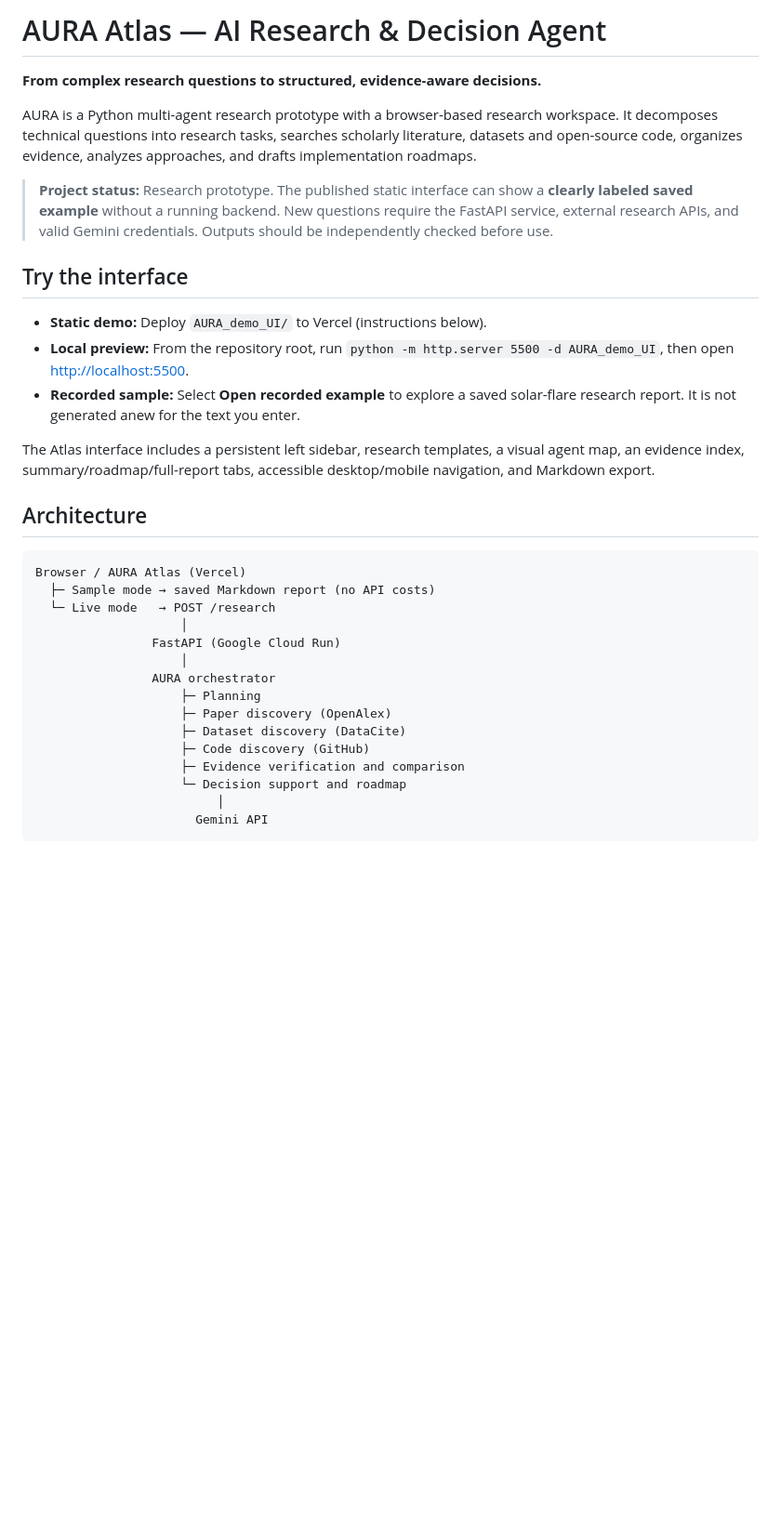
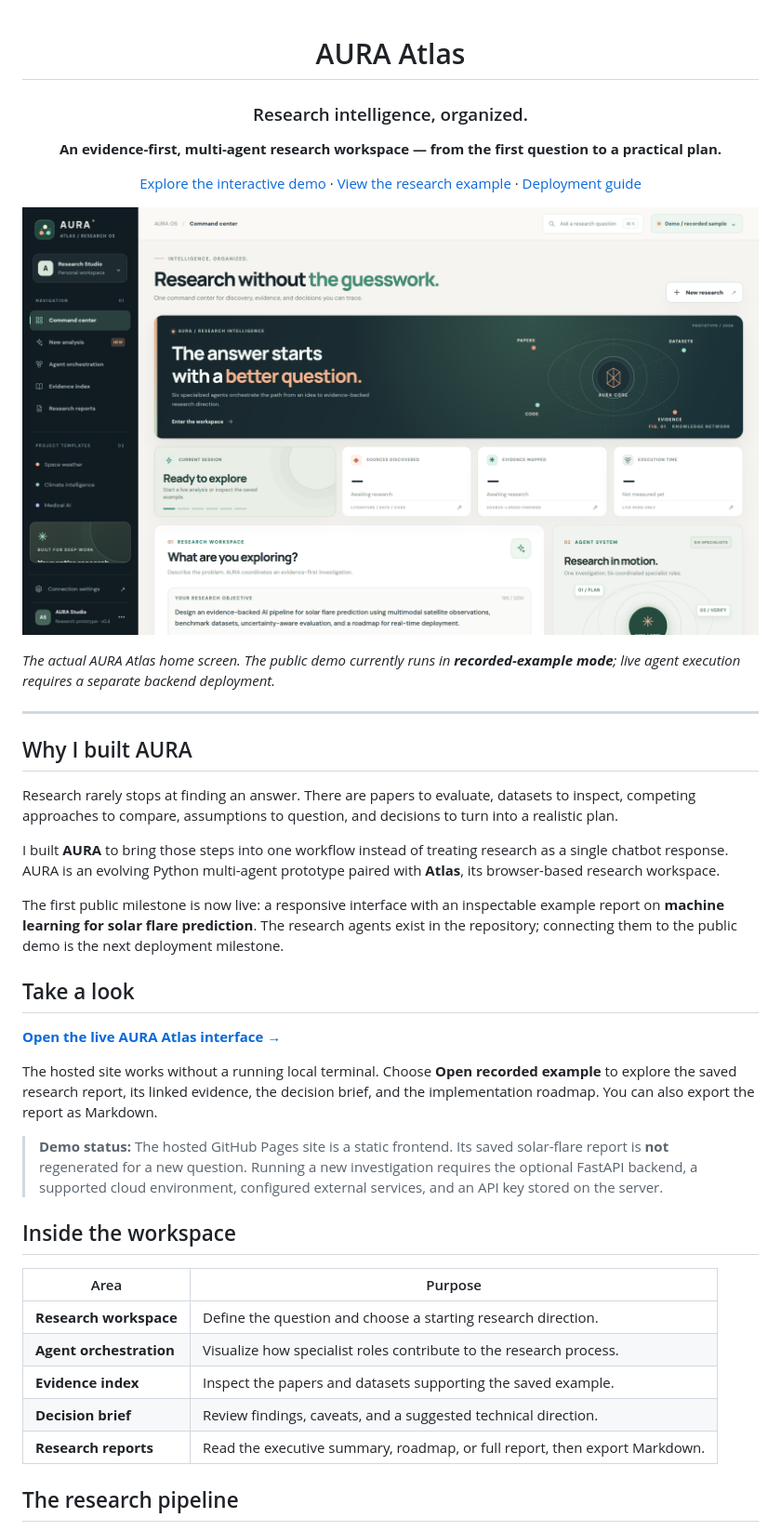
Before and after one commit to sagharganji/AURA-Research-Agent, a Markdown page: README.md, the part around one of its changes. Shown at 93% size. Rendered like a GitHub page; blank space fills up the shorter version.

````diff
--- a/README.md
+++ b/README.md
@@ -1,34 +1,45 @@
-# AURA Atlas — AI Research & Decision Agent
+<div align="center">
 
-**From complex research questions to structured, evidence-aware decisions.**
+# AURA Atlas
+### Research intelligence, organized.
 
-AURA is a Python multi-agent research prototype with a browser-based research workspace. It decomposes technical questions into research tasks, searches scholarly literature, datasets and open-source code, organizes evidence, analyzes approaches, and drafts implementation roadmaps.
+**An evidence-first, multi-agent research workspace — from the first question to a practical plan.**
 
-> **Project status:** Research prototype. The published static interface can show a **clearly labeled saved example** without a running backend. New questions require the FastAPI service, external research APIs, and valid Gemini credentials. Outputs should be independently checked before use.
+[Explore the interactive demo](https://sagharganji.github.io/AURA-Research-Agent/) · [View the research example](AURA_demo_UI/sample_report.md) · [Deployment guide](DEPLOY.md)
 
-## Try the interface
+</div>
 
-- **Static demo:** Deploy `AURA_demo_UI/` to Vercel (instructions below).
-- **Local preview:** From the repository root, run `python -m http.server 5500 -d AURA_demo_UI`, then open <http://localhost:5500>.
-- **Recorded sample:** Select **Open recorded example** to explore a saved solar-flare research report. It is not generated anew for the text you enter.
+![AURA Atlas dashboard — home screen](assets/aura-atlas-dashboard.png)
 
-The Atlas interface includes a persistent left sidebar, research templates, a visual agent map, an evidence index, summary/roadmap/full-report tabs, accessible desktop/mobile navigation, and Markdown export.
+*The actual AURA Atlas home screen. The public demo currently runs in **recorded-example mode**; live agent execution requires a separate backend deployment.*
 
-## Architecture
+---
 
-```text
-Browser / AURA Atlas (Vercel)
-  ├─ Sample mode → saved Markdown report (no API costs)
-  └─ Live mode   → POST /research
-                    │
-                FastAPI (Google Cloud Run)
-                    │
-                AURA orchestrator
-                    ├─ Planning
-                    ├─ Paper discovery (OpenAlex)
-                    ├─ Dataset discovery (DataCite)
-                    ├─ Code discovery (GitHub)
-                    ├─ Evidence verification and comparison
-                    └─ Decision support and roadmap
-                         │
-                      Gemini API
+## Why I built AURA
+
+Research rarely stops at finding an answer. There are papers to evaluate, datasets to inspect, competing approaches to compare, assumptions to question, and decisions to turn into a realistic plan.
+
+I built **AURA** to bring those steps into one workflow instead of treating research as a single chatbot response. AURA is an evolving Python multi-agent prototype paired with **Atlas**, its browser-based research workspace.
+
+The first public milestone is now live: a responsive interface with an inspectable example report on **machine learning for solar flare prediction**. The research agents exist in the repository; connecting them to the public demo is the next deployment milestone.
+
+## Take a look
+
+**[Open the live AURA Atlas interface →](https://sagharganji.github.io/AURA-Research-Agent/)**
+
+The hosted site works without a running local terminal. Choose **Open recorded example** to explore the saved research report, its linked evidence, the decision brief, and the implementation roadmap. You can also export the report as Markdown.
+
+> **Demo status:** The hosted GitHub Pages site is a static frontend. Its saved solar-flare report is **not** regenerated for a new question. Running a new investigation requires the optional FastAPI backend, a supported cloud environment, configured external services, and an API key stored on the server.
+
+## Inside the workspace
+
+| Area | Purpose |
+| --- | --- |
+| **Research workspace** | Define the question and choose a starting research direction. |
+| **Agent orchestration** | Visualize how specialist roles contribute to the research process. |
+| **Evidence index** | Inspect the papers and datasets supporting the saved example. |
+| **Decision brief** | Review findings, caveats, and a suggested technical direction. |
+| **Research reports** | Read the executive summary, roadmap, or full report, then export Markdown. |
+
+## The research pipeline
+
````
Also changed, not shown: other parts of README.md (+82 -51 lines).
